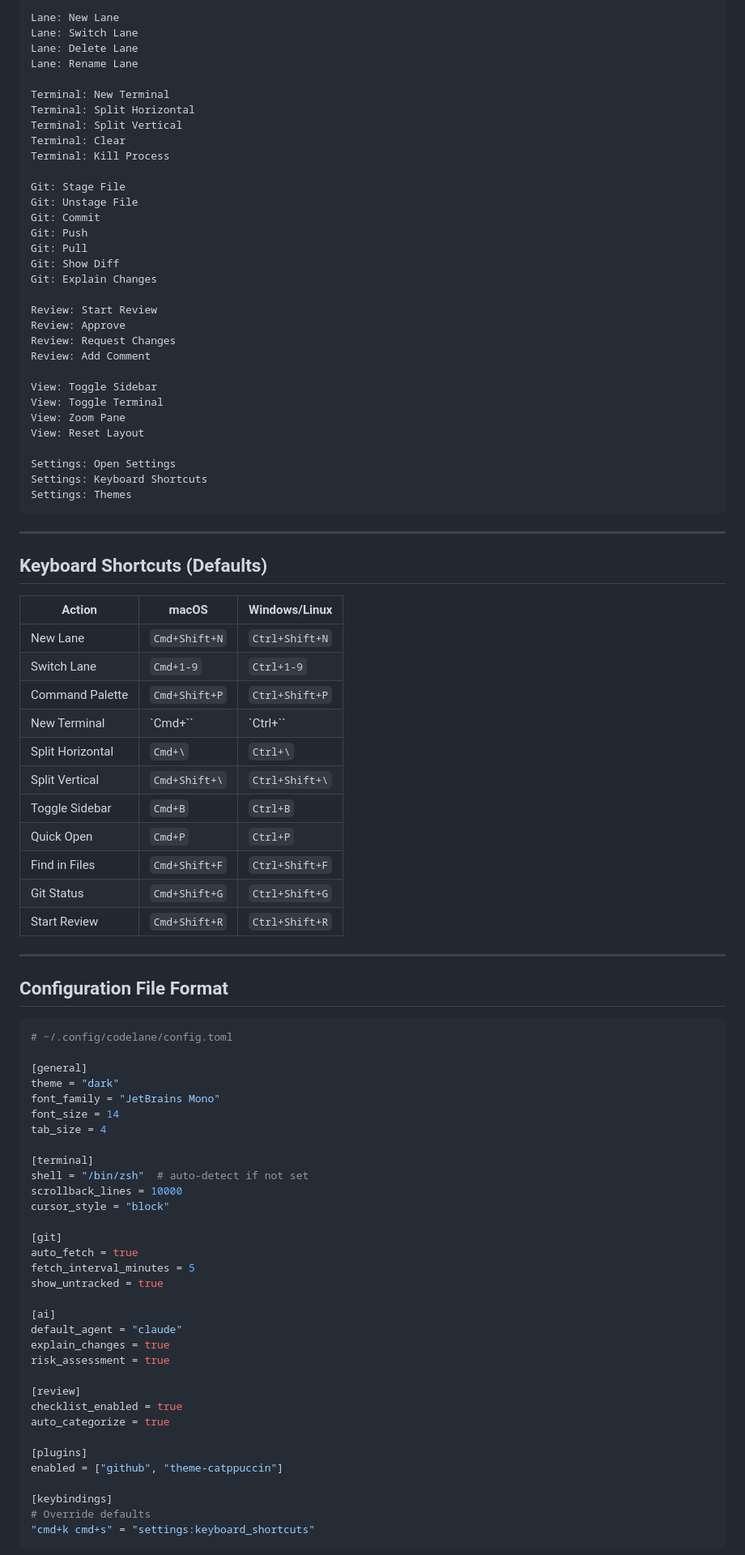
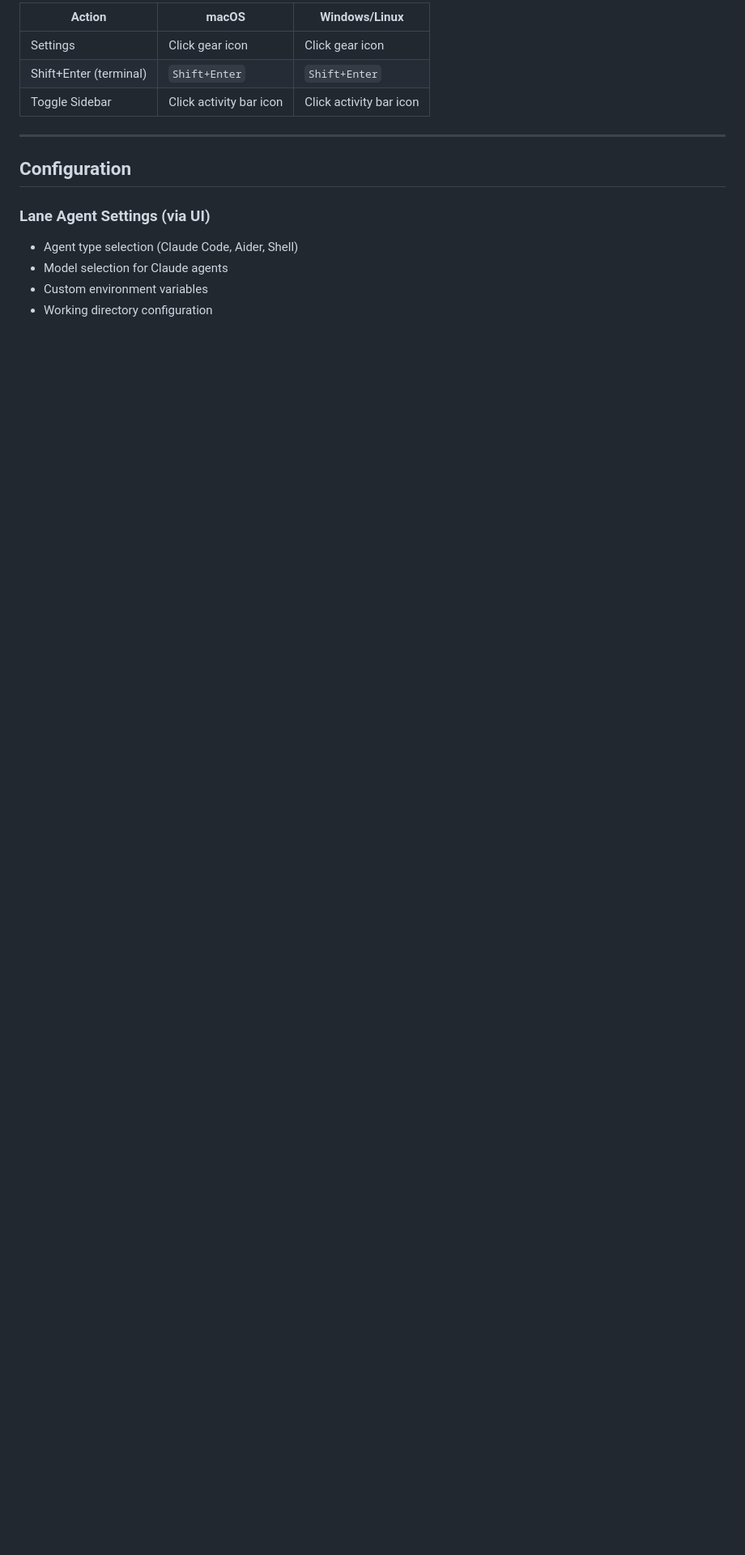
Before and after one commit to faiyaz26/codelane, a Markdown page: features.md, the part around one of its changes. Shown at 81% size. Rendered like a GitHub page; blank space fills up the shorter version.

````diff
--- a/features.md
+++ b/features.md
@@ -187,94 +193,17 @@
 
-```
-Lane: New Lane
-Lane: Switch Lane
-Lane: Delete Lane
-Lane: Rename Lane
-
-Terminal: New Terminal
-Terminal: Split Horizontal
-Terminal: Split Vertical
-Terminal: Clear
-Terminal: Kill Process
-
-Git: Stage File
-Git: Unstage File
-Git: Commit
-Git: Push
-Git: Pull
-Git: Show Diff
-Git: Explain Changes
-
-Review: Start Review
-Review: Approve
-Review: Request Changes
-Review: Add Comment
-
-View: Toggle Sidebar
-View: Toggle Terminal
-View: Zoom Pane
-View: Reset Layout
-
-Settings: Open Settings
-Settings: Keyboard Shortcuts
-Settings: Themes
-```
+| Action | macOS | Windows/Linux |
+|--------|-------|---------------|
+| Settings | Click gear icon | Click gear icon |
+| Shift+Enter (terminal) | `Shift+Enter` | `Shift+Enter` |
+| Toggle Sidebar | Click activity bar icon | Click activity bar icon |
 
 ---
 
-## Keyboard Shortcuts (Defaults)
+## Configuration
 
-| Action | macOS | Windows/Linux |
-|--------|-------|---------------|
-| New Lane | `Cmd+Shift+N` | `Ctrl+Shift+N` |
-| Switch Lane | `Cmd+1-9` | `Ctrl+1-9` |
-| Command Palette | `Cmd+Shift+P` | `Ctrl+Shift+P` |
-| New Terminal | `Cmd+\`` | `Ctrl+\`` |
-| Split Horizontal | `Cmd+\` | `Ctrl+\` |
-| Split Vertical | `Cmd+Shift+\` | `Ctrl+Shift+\` |
-| Toggle Sidebar | `Cmd+B` | `Ctrl+B` |
-| Quick Open | `Cmd+P` | `Ctrl+P` |
-| Find in Files | `Cmd+Shift+F` | `Ctrl+Shift+F` |
-| Git Status | `Cmd+Shift+G` | `Ctrl+Shift+G` |
-| Start Review | `Cmd+Shift+R` | `Ctrl+Shift+R` |
+### Lane Agent Settings (via UI)
+- Agent type selection (Claude Code, Aider, Shell)
+- Model selection for Claude agents
+- Custom environment variables
+- Working directory configuration
 
----
-
-## Configuration File Format
-
-```toml
-# ~/.config/codelane/config.toml
-
-[general]
-theme = "dark"
-font_family = "JetBrains Mono"
-font_size = 14
-tab_size = 4
-
-[terminal]
-shell = "/bin/zsh"  # auto-detect if not set
-scrollback_lines = 10000
-cursor_style = "block"
-
-[git]
-auto_fetch = true
-fetch_interval_minutes = 5
-show_untracked = true
-
-[ai]
-default_agent = "claude"
-explain_changes = true
-risk_assessment = true
-
-[review]
-checklist_enabled = true
-auto_categorize = true
-
-[plugins]
-enabled = ["github", "theme-catppuccin"]
-
-[keybindings]
-# Override defaults
-"cmd+k cmd+s" = "settings:keyboard_shortcuts"
-```
-
````
Also changed, not shown: other parts of features.md (+101 -121 lines).
